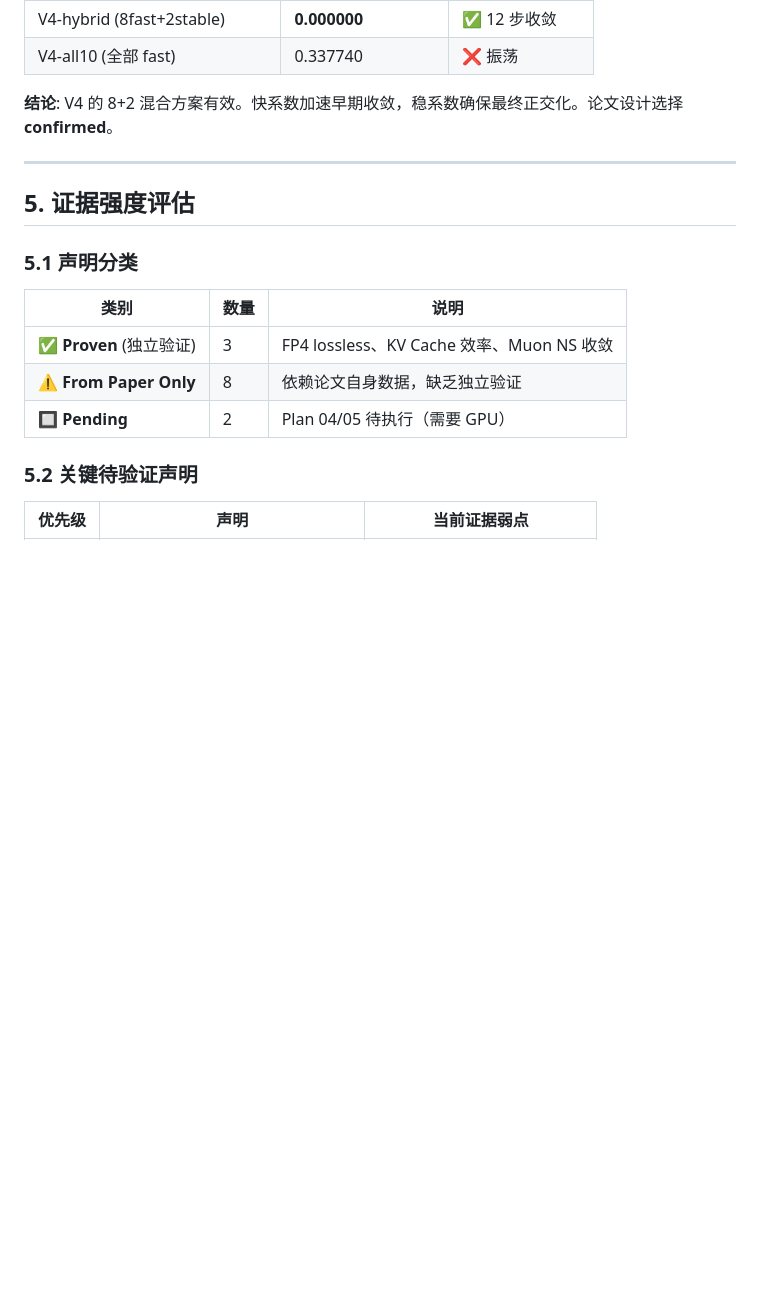
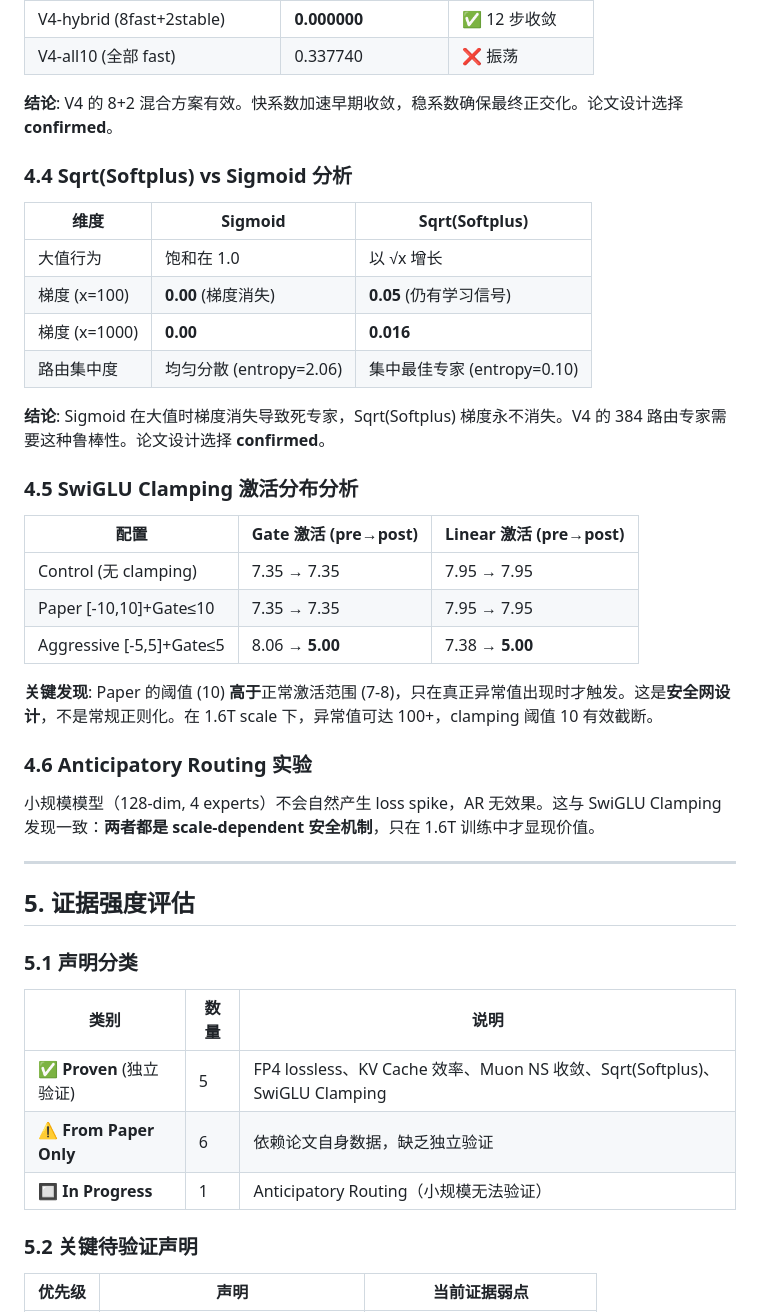
Before and after one commit to gkd2323c/deepseek_v4_research, a Markdown page: research_literature/analysis_report.md, the part around one of its changes. GitHub-like rendering; blank space fills up the shorter version.

```diff
--- a/research_literature/analysis_report.md
+++ b/research_literature/analysis_report.md
@@ -227,6 +227,31 @@ V4: 专家训练 (SFT + GRPO per domain)
 
 **结论**: V4 的 8+2 混合方案有效。快系数加速早期收敛，稳系数确保最终正交化。论文设计选择 **confirmed**。
 
+### 4.4 Sqrt(Softplus) vs Sigmoid 分析
+
+| 维度 | Sigmoid | Sqrt(Softplus) |
+|------|---------|----------------|
+| 大值行为 | 饱和在 1.0 | 以 √x 增长 |
+| 梯度 (x=100) | **0.00** (梯度消失) | **0.05** (仍有学习信号) |
+| 梯度 (x=1000) | **0.00** | **0.016** |
+| 路由集中度 | 均匀分散 (entropy=2.06) | 集中最佳专家 (entropy=0.10) |
+
+**结论**: Sigmoid 在大值时梯度消失导致死专家，Sqrt(Softplus) 梯度永不消失。V4 的 384 路由专家需要这种鲁棒性。论文设计选择 **confirmed**。
+
+### 4.5 SwiGLU Clamping 激活分布分析
+
+| 配置 | Gate 激活 (pre→post) | Linear 激活 (pre→post) |
+|------|---------------------|----------------------|
+| Control (无 clamping) | 7.35 → 7.35 | 7.95 → 7.95 |
+| Paper [-10,10]+Gate≤10 | 7.35 → 7.35 | 7.95 → 7.95 |
+| Aggressive [-5,5]+Gate≤5 | 8.06 → **5.00** | 7.38 → **5.00** |
+
+**关键发现**: Paper 的阈值 (10) **高于**正常激活范围 (7-8)，只在真正异常值出现时才触发。这是**安全网设计**，不是常规正则化。在 1.6T scale 下，异常值可达 100+，clamping 阈值 10 有效截断。
+
+### 4.6 Anticipatory Routing 实验
+
+小规模模型（128-dim, 4 experts）不会自然产生 loss spike，AR 无效果。这与 SwiGLU Clamping 发现一致：**两者都是 scale-dependent 安全机制**，只在 1.6T 训练中才显现价值。
+
 ---
 
 ## 5. 证据强度评估
@@ -235,9 +260,9 @@ V4: 专家训练 (SFT + GRPO per domain)
 
 | 类别 | 数量 | 说明 |
 |------|------|------|
-| ✅ **Proven** (独立验证) | 3 | FP4 lossless、KV Cache 效率、Muon NS 收敛 |
-| ⚠️ **From Paper Only** | 8 | 依赖论文自身数据，缺乏独立验证 |
-| 🔲 **Pending** | 2 | Plan 04/05 待执行（需要 GPU） |
+| ✅ **Proven** (独立验证) | 5 | FP4 lossless、KV Cache 效率、Muon NS 收敛、Sqrt(Softplus)、SwiGLU Clamping |
+| ⚠️ **From Paper Only** | 6 | 依赖论文自身数据，缺乏独立验证 |
+| 🔲 **In Progress** | 1 | Anticipatory Routing（小规模无法验证） |
 
 ### 5.2 关键待验证声明
 
```
Also changed, not shown: other parts of research_literature/analysis_report.md (+79 -43 lines).
